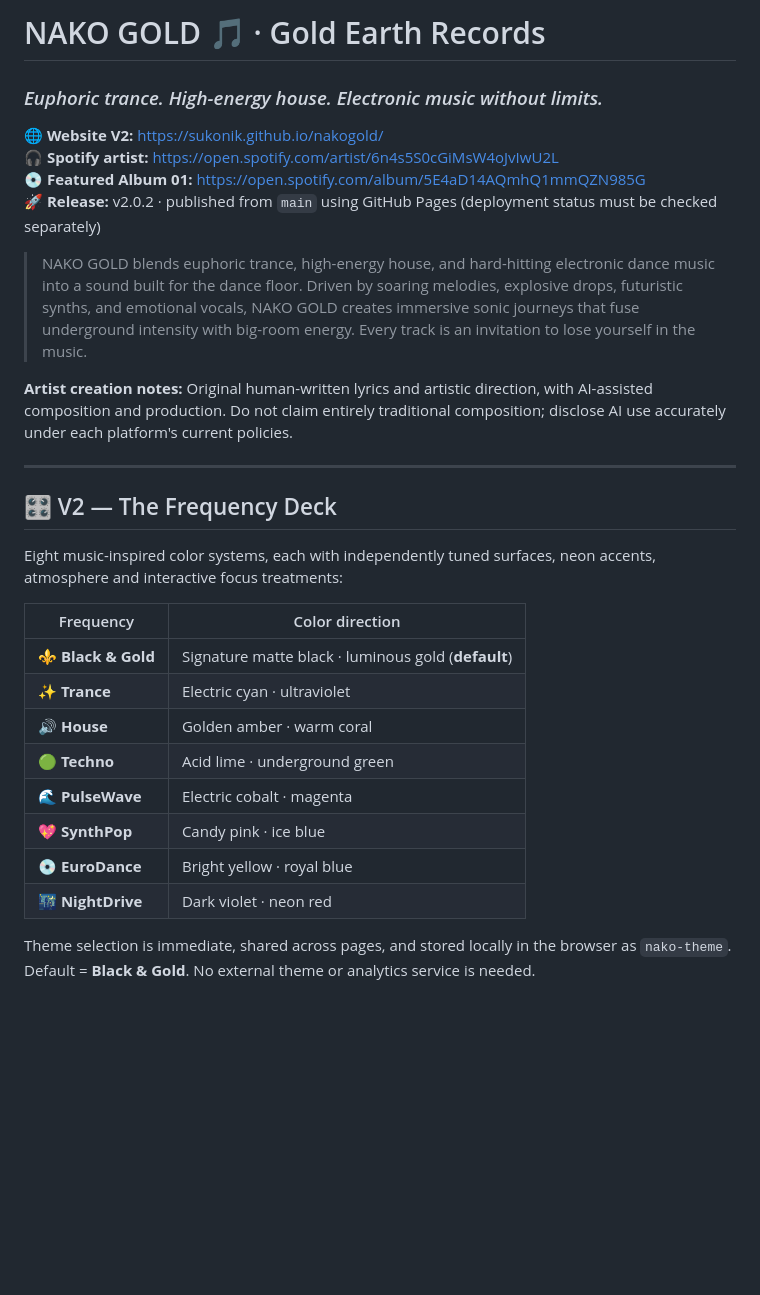
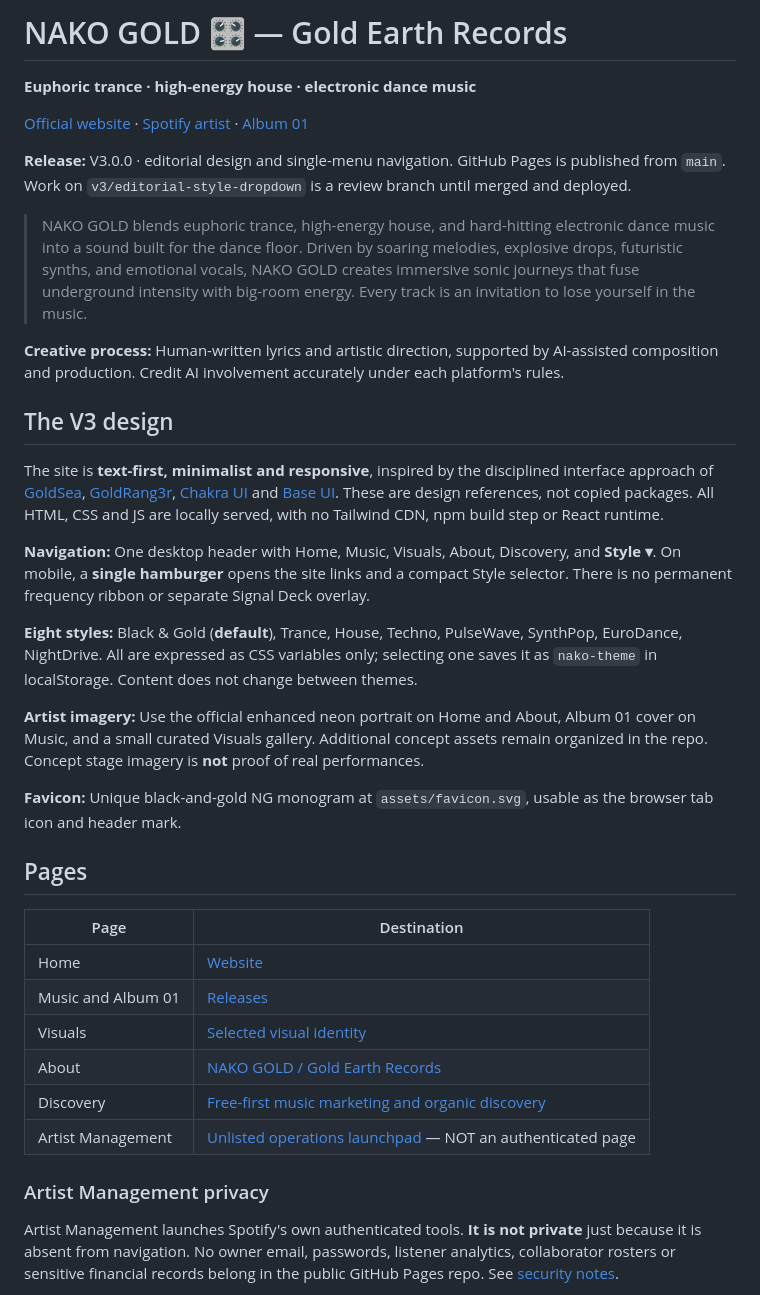
Before and after one commit to Sukonik/nakogold, a Markdown page: README.md, the part around one of its changes. Rendered like a GitHub page; blank space fills up the shorter version.

```diff
--- a/README.md
+++ b/README.md
@@ -1,31 +1,38 @@
-# NAKO GOLD 🎵 · Gold Earth Records
-### *Euphoric trance. High-energy house. Electronic music without limits.*
+# NAKO GOLD 🎛️ — Gold Earth Records
 
-🌐 **Website V2:** https://sukonik.github.io/nakogold/
-🎧 **Spotify artist:** https://open.spotify.com/artist/6n4s5S0cGiMsW4oJvIwU2L
-💿 **Featured Album 01:** https://open.spotify.com/album/5E4aD14AQmhQ1mmQZN985G
-🚀 **Release:** v2.0.2 · published from `main` using GitHub Pages (deployment status must be checked separately)
+**Euphoric trance · high-energy house · electronic dance music**
+
+[Official website](https://sukonik.github.io/nakogold/) · [Spotify artist](https://open.spotify.com/artist/6n4s5S0cGiMsW4oJvIwU2L) · [Album 01](https://open.spotify.com/album/5E4aD14AQmhQ1mmQZN985G)
+
+**Release:** V3.0.0 · editorial design and single-menu navigation. GitHub Pages is published from `main`. Work on `v3/editorial-style-dropdown` is a review branch until merged and deployed.
 
 > NAKO GOLD blends euphoric trance, high-energy house, and hard-hitting electronic dance music into a sound built for the dance floor. Driven by soaring melodies, explosive drops, futuristic synths, and emotional vocals, NAKO GOLD creates immersive sonic journeys that fuse underground intensity with big-room energy. Every track is an invitation to lose yourself in the music.
 
-**Artist creation notes:** Original human-written lyrics and artistic direction, with AI-assisted composition and production. Do not claim entirely traditional composition; disclose AI use accurately under each platform's current policies.
+**Creative process:** Human-written lyrics and artistic direction, supported by AI-assisted composition and production. Credit AI involvement accurately under each platform's rules.
 
----
+## The V3 design
 
-## 🎛️ V2 — The Frequency Deck
+The site is **text-first, minimalist and responsive**, inspired by the disciplined interface approach of [GoldSea](https://github.com/Sukonik/goldsea), [GoldRang3r](https://github.com/Sukonik/goldrang3r), [Chakra UI](https://github.com/chakra-ui/chakra-ui) and [Base UI](https://github.com/mui/base-ui). These are design references, not copied packages. All HTML, CSS and JS are locally served, with no Tailwind CDN, npm build step or React runtime.
 
-Eight music-inspired color systems, each with independently tuned surfaces, neon accents, atmosphere and interactive focus treatments:
+**Navigation:** One desktop header with Home, Music, Visuals, About, Discovery, and **Style ▾**. On mobile, a **single hamburger** opens the site links and a compact Style selector. There is no permanent frequency ribbon or separate Signal Deck overlay.
 
-| Frequency | Color direction |
+**Eight styles:** Black & Gold (**default**), Trance, House, Techno, PulseWave, SynthPop, EuroDance, NightDrive. All are expressed as CSS variables only; selecting one saves it as `nako-theme` in localStorage. Content does not change between themes.
+
+**Artist imagery:** Use the official enhanced neon portrait on Home and About, Album 01 cover on Music, and a small curated Visuals gallery. Additional concept assets remain organized in the repo. Concept stage imagery is **not** proof of real performances.
+
+**Favicon:** Unique black-and-gold NG monogram at `assets/favicon.svg`, usable as the browser tab icon and header mark.
+
+## Pages
+
+| Page | Destination |
 | --- | --- |
-| ⚜️ **Black & Gold** | Signature matte black · luminous gold (**default**) |
-| ✨ **Trance** | Electric cyan · ultraviolet |
-| 🔊 **House** | Golden amber · warm coral |
-| 🟢 **Techno** | Acid lime · underground green |
-| 🌊 **PulseWave** | Electric cobalt · magenta |
-| 💖 **SynthPop** | Candy pink · ice blue |
-| 💿 **EuroDance** | Bright yellow · royal blue |
-| 🌃 **NightDrive** | Dark violet · neon red |
+| Home | [Website](https://sukonik.github.io/nakogold/) |
+| Music and Album 01 | [Releases](https://sukonik.github.io/nakogold/music.html) |
+| Visuals | [Selected visual identity](https://sukonik.github.io/nakogold/visuals.html) |
+| About | [NAKO GOLD / Gold Earth Records](https://sukonik.github.io/nakogold/about.html) |
+| Discovery | [Free-first music marketing and organic discovery](https://sukonik.github.io/nakogold/marketing.html) |
+| Artist Management | [Unlisted operations launchpad](./artist-management.html) — NOT an authenticated page |
 
-Theme selection is immediate, shared across pages, and stored locally in the browser as `nako-theme`. Default = **Black & Gold**. No external theme or analytics service is needed.
+### Artist Management privacy
+Artist Management launches Spotify's own authenticated tools. **It is not private** just because it is absent from navigation. No owner email, passwords, listener analytics, collaborator rosters or sensitive financial records belong in the public GitHub Pages repo. See [security notes](docs/ARTIST_MANAGEMENT.md).
 
```
Also changed, not shown: other parts of README.md (+30 -84 lines).
